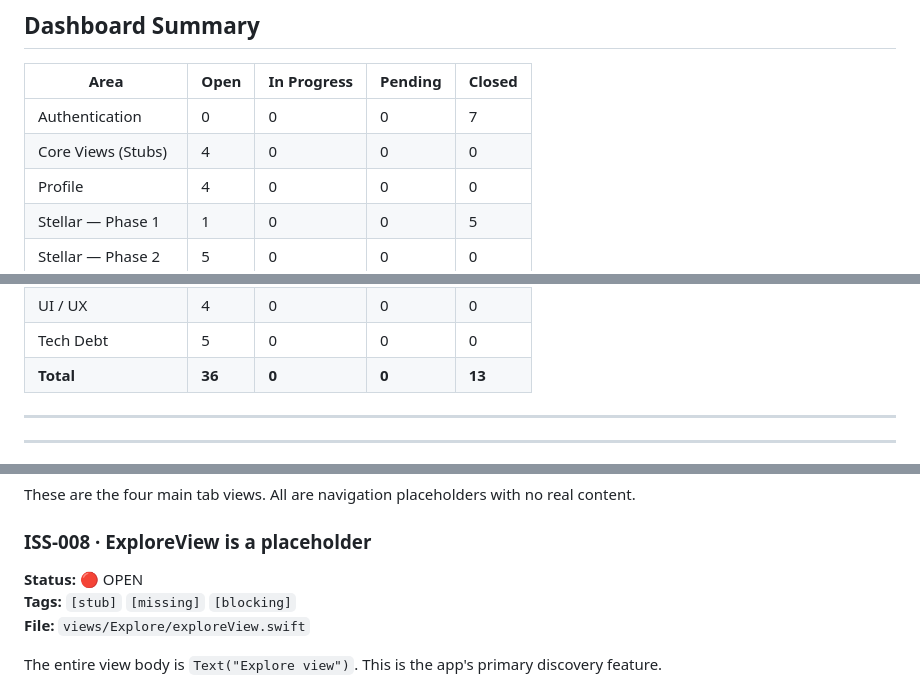
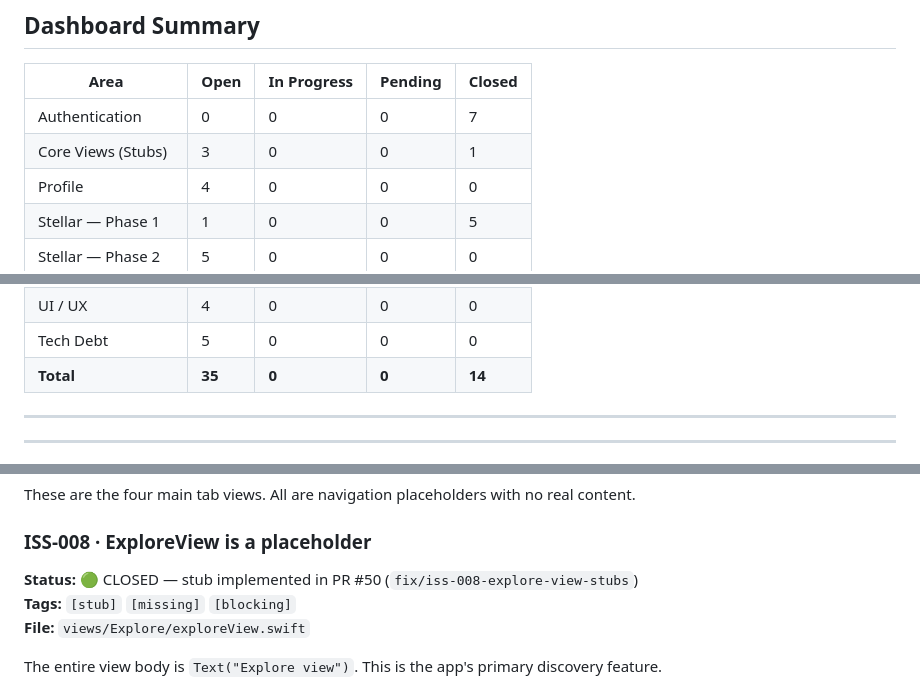
Before and after one commit to Que-Base/matchme_stellar, a Markdown page: ISSUES.md, 3 parts joined by grey strips. Drawn GitHub-style.

Commit message:
docs: mark ISS-008 as closed in issue tracker (PR #50)

```diff
--- a/ISSUES.md
+++ b/ISSUES.md
@@ -38,7 +38,7 @@
 | Area | Open | In Progress | Pending | Closed |
 |---|---|---|---|---|
 | Authentication | 0 | 0 | 0 | 7 |
-| Core Views (Stubs) | 4 | 0 | 0 | 0 |
+| Core Views (Stubs) | 3 | 0 | 0 | 1 |
 | Profile | 4 | 0 | 0 | 0 |
 | Stellar — Phase 1 | 1 | 0 | 0 | 5 |
 | Stellar — Phase 2 | 5 | 0 | 0 | 0 |
@@ -48,7 +48,7 @@
 | Architecture | 4 | 0 | 0 | 0 |
 | UI / UX | 4 | 0 | 0 | 0 |
 | Tech Debt | 5 | 0 | 0 | 0 |
-| **Total** | **36** | **0** | **0** | **13** |
+| **Total** | **35** | **0** | **0** | **14** |
 
 ---
 
@@ -161,7 +161,7 @@ Firebase user creation, Stellar keypair generation, Friendbot funding, and Fires
 These are the four main tab views. All are navigation placeholders with no real content.
 
 ### ISS-008 · ExploreView is a placeholder
-**Status:** 🔴 OPEN
+**Status:** 🟢 CLOSED — stub implemented in PR #50 (`fix/iss-008-explore-view-stubs`)
 **Tags:** `[stub]` `[missing]` `[blocking]`
 **File:** `views/Explore/exploreView.swift`
 
```
Also changed, not shown: other parts of ISSUES.md (+1 -1 lines).
